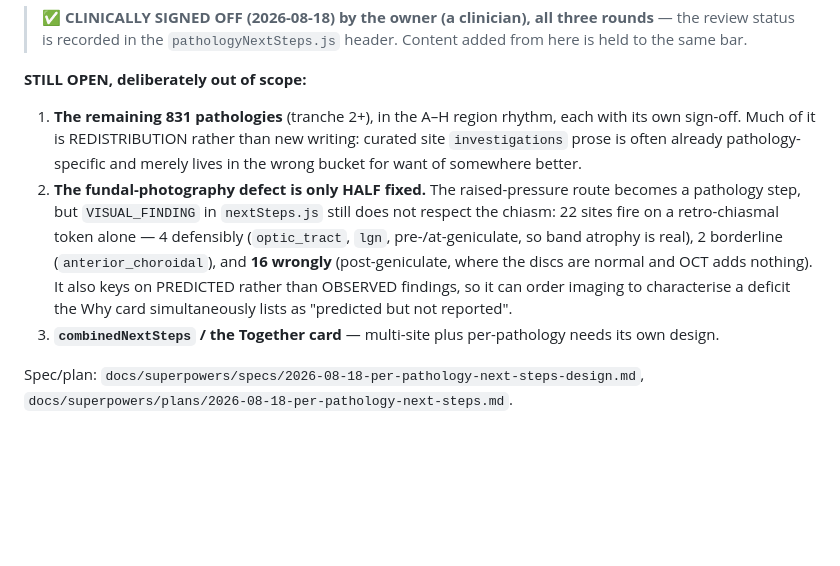
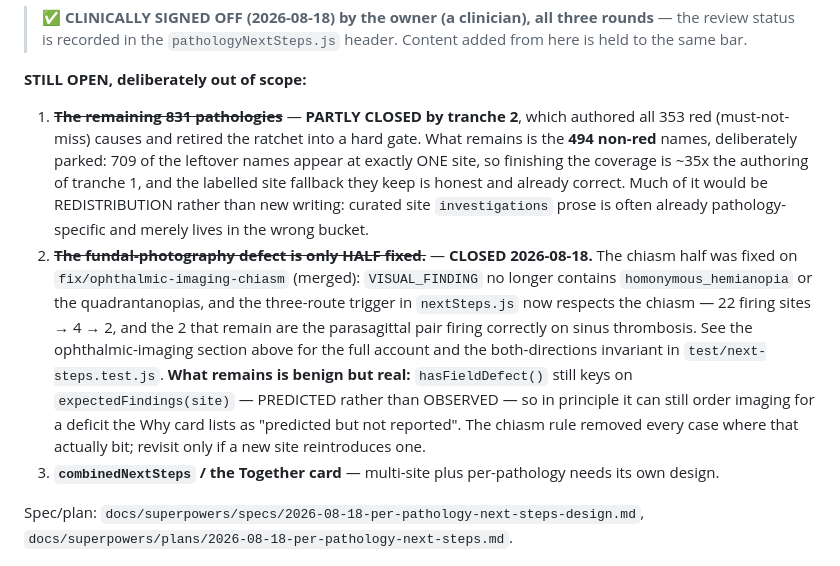
Before and after one commit to jaydenwearne-code/NeuroLocaliser-Engine, a Markdown page: CLAUDE.md, the part around the change. Rendered like a GitHub page; blank space fills up the shorter version.

Commit message:
docs: cross-site workup design + close two stale open items
Spec for the Together card's remaining gap (open item 3 of the
per-pathology layer): the card names the disease that spans the sites
but the Next card below it cannot act on it, so a multifocal MS picture
still shows the union of an optic-nerve and a cord workup and never the
LP for oligoclonal bands.

Four owner decisions recorded, three of them chosen against cheaper
alternatives that were mocked up and rejected:

  - plans are AUTHORED per entity, not resolved onto a per-site plan
    (the mapping is ambiguous: `Metastases` matches 24 planned names
    including "Metastatic spinal cord compression")
  - first-line becomes ADDITIVE rather than frozen, or the MS plan can
    never order the LP that identifies it
  - the Together card is the only entry point; `S.selectedEntity` is a
    separate field because four entity names are ALSO verbatim per-site
    cause names, so one string field cannot express which claim is meant
  - the site-union urgency is a FLOOR, never a ceiling

Also closes two stale entries in the same CLAUDE.md list: the
fundal-photography defect (the chiasm half merged 2026-08-18) and the
"remaining 831 pathologies" count, which predates tranche 2.

Co-Authored-By: Claude Opus 5 <noreply@anthropic.com>

```diff
--- a/CLAUDE.md
+++ b/CLAUDE.md
@@ -567,15 +567,21 @@ across a multifocal set.
 > status is recorded in the `pathologyNextSteps.js` header. Content added from here is held to the same bar.
 
 **STILL OPEN, deliberately out of scope:**
-1. **The remaining 831 pathologies** (tranche 2+), in the A–H region rhythm, each with its own sign-off.
-   Much of it is REDISTRIBUTION rather than new writing: curated site `investigations` prose is often
-   already pathology-specific and merely lives in the wrong bucket for want of somewhere better.
-2. **The fundal-photography defect is only HALF fixed.** The raised-pressure route becomes a pathology
-   step, but `VISUAL_FINDING` in `nextSteps.js` still does not respect the chiasm: 22 sites fire on a
-   retro-chiasmal token alone — 4 defensibly (`optic_tract`, `lgn`, pre-/at-geniculate, so band atrophy is
-   real), 2 borderline (`anterior_choroidal`), and **16 wrongly** (post-geniculate, where the discs are
-   normal and OCT adds nothing). It also keys on PREDICTED rather than OBSERVED findings, so it can order
-   imaging to characterise a deficit the Why card simultaneously lists as "predicted but not reported".
+1. ~~**The remaining 831 pathologies**~~ — **PARTLY CLOSED by tranche 2**, which authored all 353 red
+   (must-not-miss) causes and retired the ratchet into a hard gate. What remains is the **494 non-red**
+   names, deliberately parked: 709 of the leftover names appear at exactly ONE site, so finishing the
+   coverage is ~35x the authoring of tranche 1, and the labelled site fallback they keep is honest and
+   already correct. Much of it would be REDISTRIBUTION rather than new writing: curated site
+   `investigations` prose is often already pathology-specific and merely lives in the wrong bucket.
+2. ~~**The fundal-photography defect is only HALF fixed.**~~ — **CLOSED 2026-08-18.** The chiasm half was
+   fixed on `fix/ophthalmic-imaging-chiasm` (merged): `VISUAL_FINDING` no longer contains
+   `homonymous_hemianopia` or the quadrantanopias, and the three-route trigger in `nextSteps.js` now
+   respects the chiasm — 22 firing sites → 4 → 2, and the 2 that remain are the parasagittal pair firing
+   correctly on sinus thrombosis. See the ophthalmic-imaging section above for the full account and the
+   both-directions invariant in `test/next-steps.test.js`. **What remains is benign but real:**
+   `hasFieldDefect()` still keys on `expectedFindings(site)` — PREDICTED rather than OBSERVED — so in
+   principle it can still order imaging for a deficit the Why card lists as "predicted but not reported".
+   The chiasm rule removed every case where that actually bit; revisit only if a new site reintroduces one.
 3. **`combinedNextSteps` / the Together card** — multi-site plus per-pathology needs its own design.
 
 Spec/plan: `docs/superpowers/specs/2026-08-18-per-pathology-next-steps-design.md`,
```
Also changed, not shown: 1 other file.
